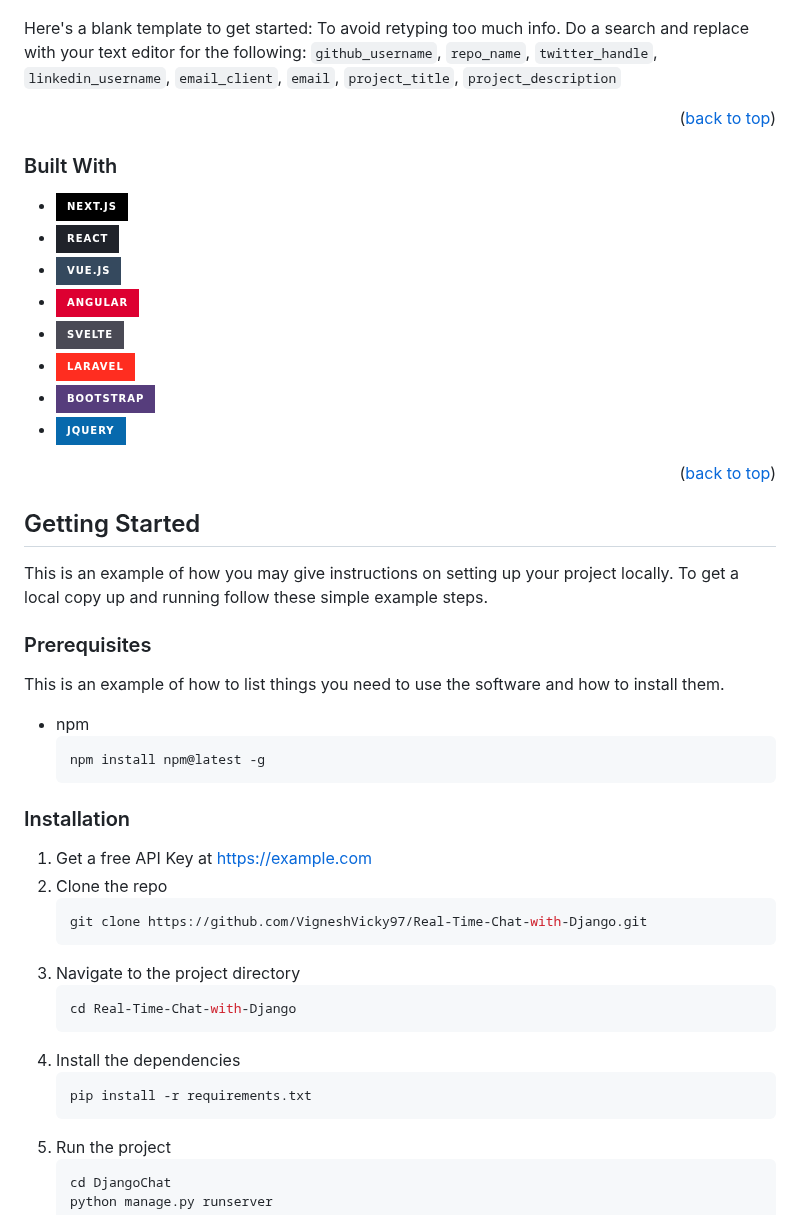
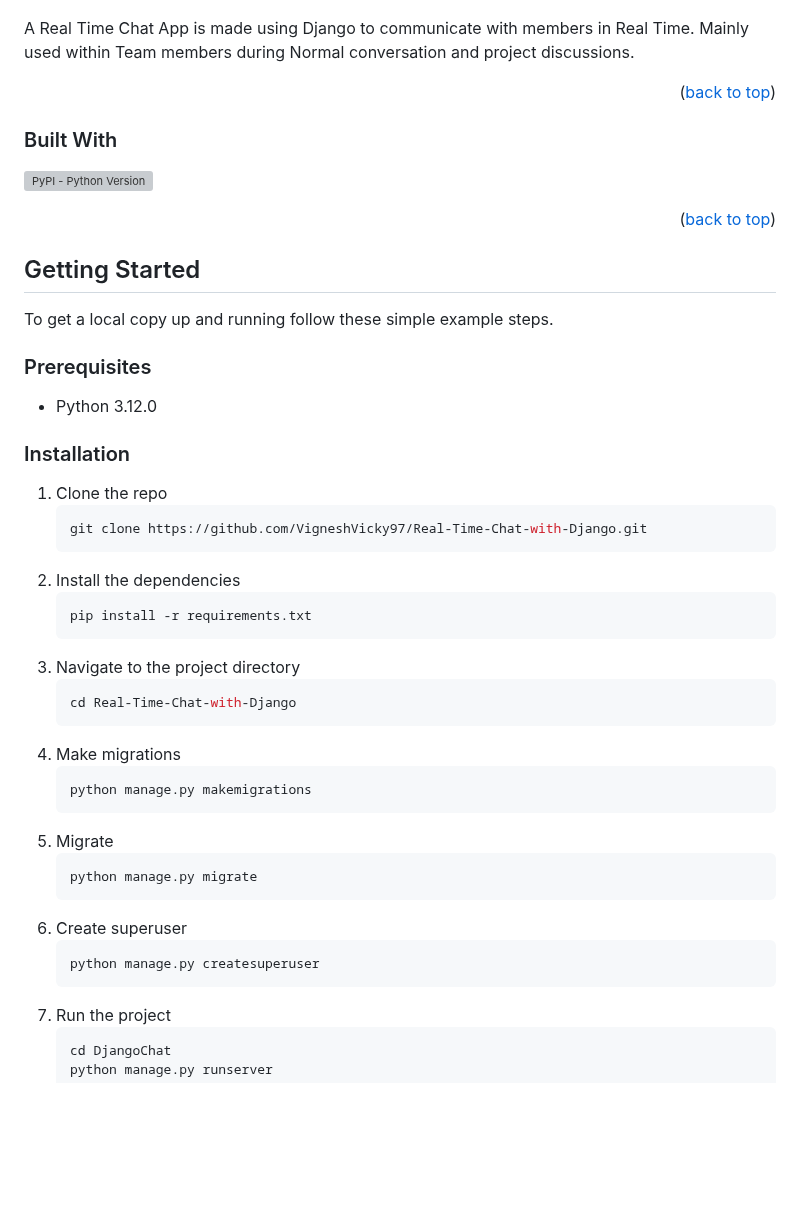
Before and after one commit to vigneshs-dev/Real-Time-Chat-with-Django, a Markdown page: README.md, the part around one of its changes. Drawn GitHub-style; badges without logos; blank space fills up the shorter version; grey boxes are pictures that could not be loaded.

````diff
--- a/README.md
+++ b/README.md
@@ -131,7 +77,7 @@ to discuss what you would like to change.
 
 [![Product Name Screen Shot][product-screenshot]](https://example.com)
 
-Here's a blank template to get started: To avoid retyping too much info. Do a search and replace with your text editor for the following: `github_username`, `repo_name`, `twitter_handle`, `linkedin_username`, `email_client`, `email`, `project_title`, `project_description`
+A Real Time Chat App is made using Django to communicate with members in Real Time. Mainly used within Team members during Normal conversation and project discussions.
 
 <p align="right">(<a href="#readme-top">back to top</a>)</p>
 
@@ -139,14 +85,7 @@ Here's a blank template to get started: To avoid retyping too much info. Do a se
 
 ### Built With
 
-* [![Next][Next.js]][Next-url]
-* [![React][React.js]][React-url]
-* [![Vue][Vue.js]][Vue-url]
-* [![Angular][Angular.io]][Angular-url]
-* [![Svelte][Svelte.dev]][Svelte-url]
-* [![Laravel][Laravel.com]][Laravel-url]
-* [![Bootstrap][Bootstrap.com]][Bootstrap-url]
-* [![JQuery][JQuery.com]][JQuery-url]
+![PyPI - Python Version](https://img.shields.io/pypi/pyversions/Django)
 
 <p align="right">(<a href="#readme-top">back to top</a>)</p>
 
@@ -155,31 +94,39 @@ Here's a blank template to get started: To avoid retyping too much info. Do a se
 <!-- GETTING STARTED -->
 ## Getting Started
 
-This is an example of how you may give instructions on setting up your project locally.
 To get a local copy up and running follow these simple example steps.
 
 ### Prerequisites
 
-This is an example of how to list things you need to use the software and how to install them.
-* npm
-  ```sh
-  npm install npm@latest -g
-  ```
+
+* Python 3.12.0
+
 
 ### Installation
 
-1. Get a free API Key at [https://example.com](https://example.com)
-2. Clone the repo
+1. Clone the repo
    ```sh
    git clone https://github.com/VigneshVicky97/Real-Time-Chat-with-Django.git
+   ```
+2. Install the dependencies
+   ```sh
+   pip install -r requirements.txt
    ```
 3. Navigate to the project directory
    ```sh
    cd Real-Time-Chat-with-Django
    ```
-4. Install the dependencies
+4. Make migrations
    ```sh
-   pip install -r requirements.txt
+   python manage.py makemigrations
+   ```
+5. Migrate
+   ```sh
+   python manage.py migrate
+   ```
+6. Create superuser
+   ```sh
+   python manage.py createsuperuser
    ```
 5. Run the project
    ```sh
````
Also changed, not shown: other parts of README.md (+5 -70 lines).
